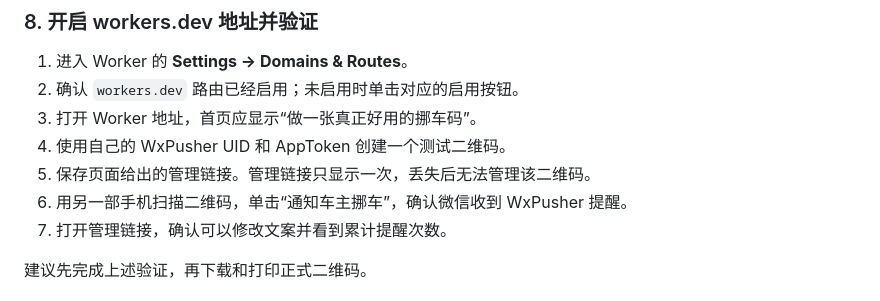
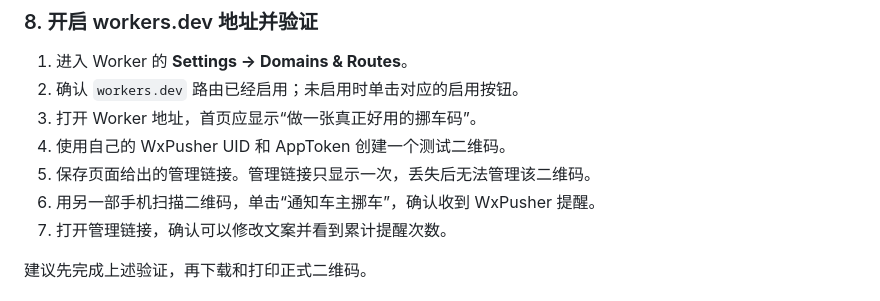
Before and after one commit to newshanghai2006-png/wxpusher-parking, a Markdown page: README.md, the part around the change. GitHub-like rendering.

```diff
--- a/README.md
+++ b/README.md
@@ -156,7 +156,7 @@ Cloudflare 保存后不会再次显示 Secret 原文。请将它存入密码管
 3. 打开 Worker 地址，首页应显示“做一张真正好用的挪车码”。
 4. 使用自己的 WxPusher UID 和 AppToken 创建一个测试二维码。
 5. 保存页面给出的管理链接。管理链接只显示一次，丢失后无法管理该二维码。
-6. 用另一部手机扫描二维码，单击“通知车主挪车”，确认微信收到 WxPusher 提醒。
+6. 用另一部手机扫描二维码，单击“通知车主挪车”，确认收到 WxPusher 提醒。
 7. 打开管理链接，确认可以修改文案并看到累计提醒次数。
 
 建议先完成上述验证，再下载和打印正式二维码。
```
